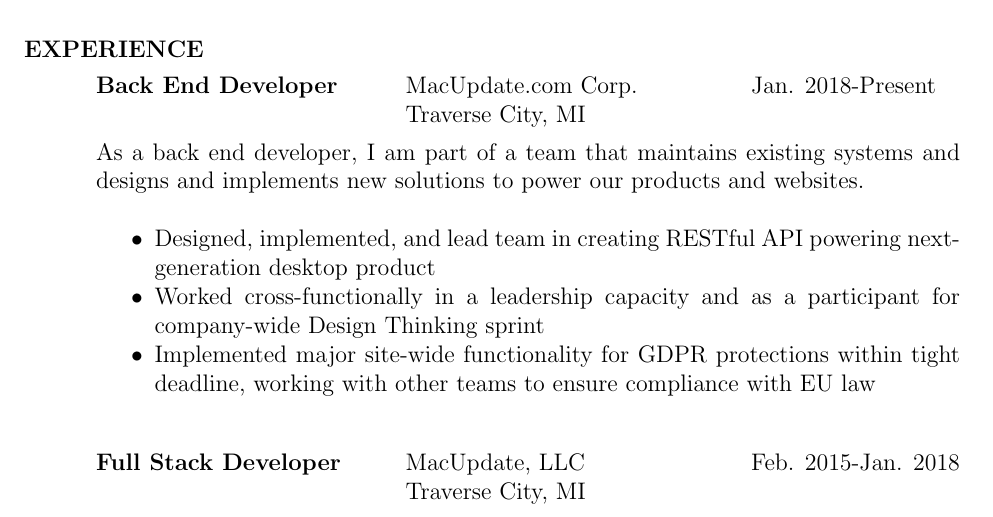
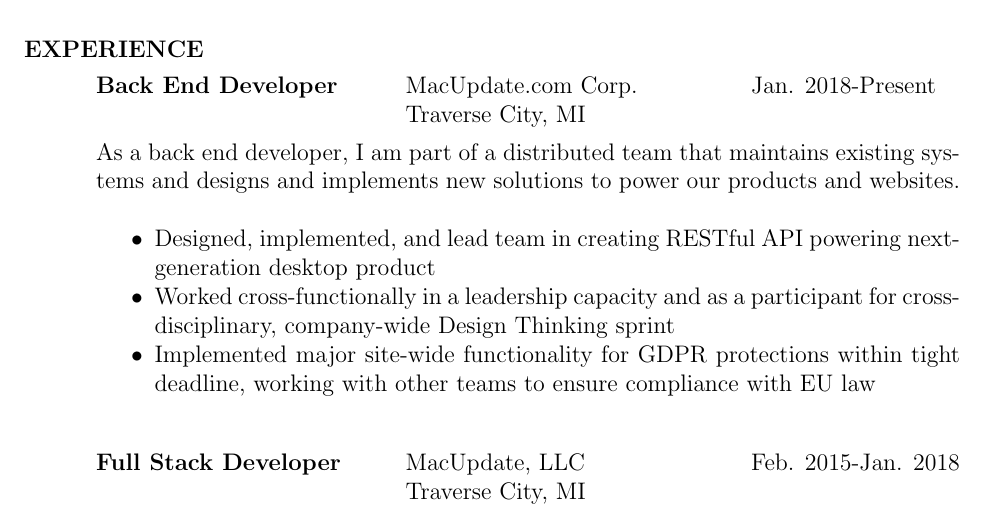
Before and after one commit to jadefish/resume, a LaTeX CV (resume.ltx): part of page 1 of 2, cut so that both start at the same text. Compiled offline with pdfLaTeX.

Commit message:
Update role description

```diff
--- a/resume.ltx
+++ b/resume.ltx
@@ -48,14 +48,15 @@
                 \>Traverse City, MI
             \end{tabbing}
             \vspace{-21pt}
-            As a back end developer, I am part of a team that maintains
-            existing systems and designs and implements new solutions to
-            power our products and websites. \\
+            As a back end developer, I am part of a distributed team that
+            maintains existing systems and designs and implements new
+            solutions to power our products and websites. \\
             \begin{itemize}[noitemsep]
                 \item Designed, implemented, and lead team in creating
                       RESTful API powering next-generation desktop product
                 \item Worked cross-functionally in a leadership capacity and
-                      as a participant for company-wide Design Thinking sprint
+                      as a participant for cross-disciplinary, company-wide
+                      Design Thinking sprint
                 \item Implemented major site-wide functionality for GDPR
                       protections within tight deadline, working with other
                       teams to ensure compliance with EU law
```
